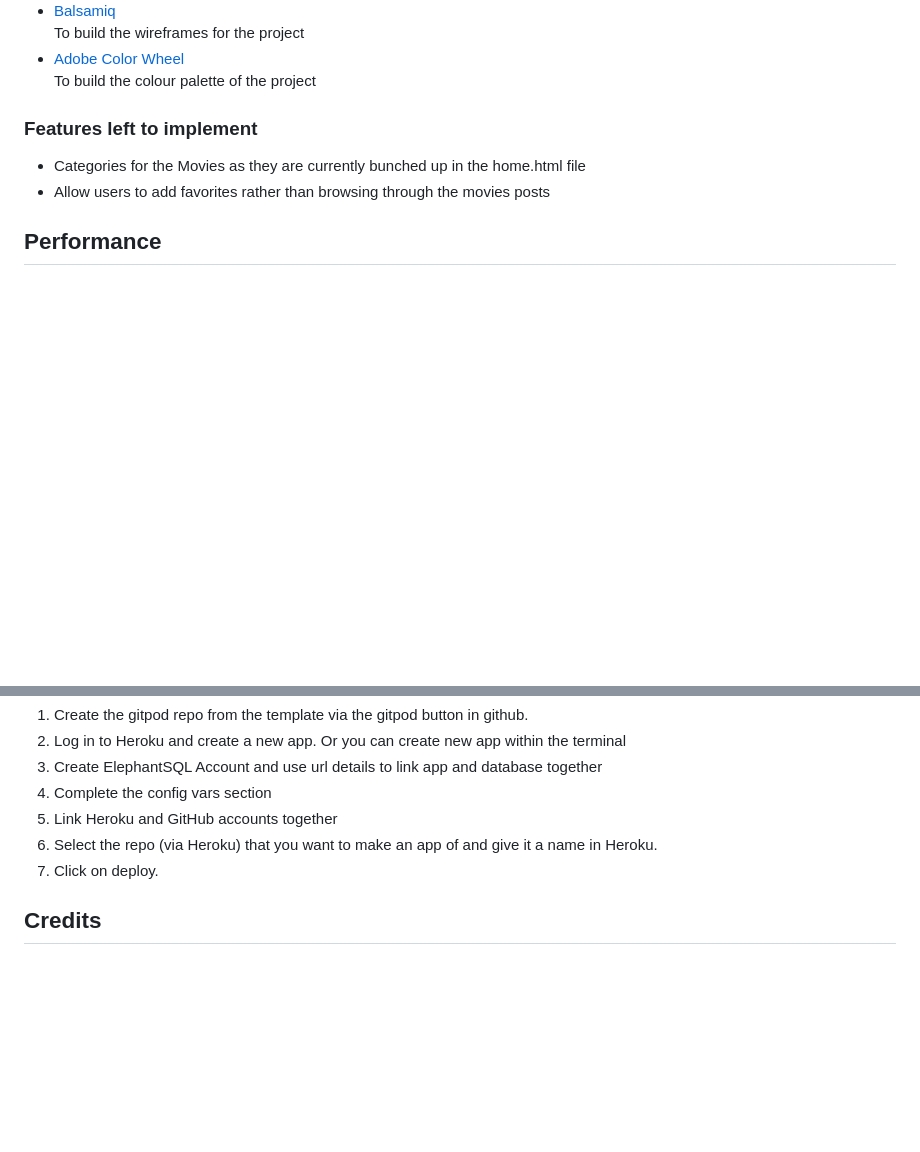
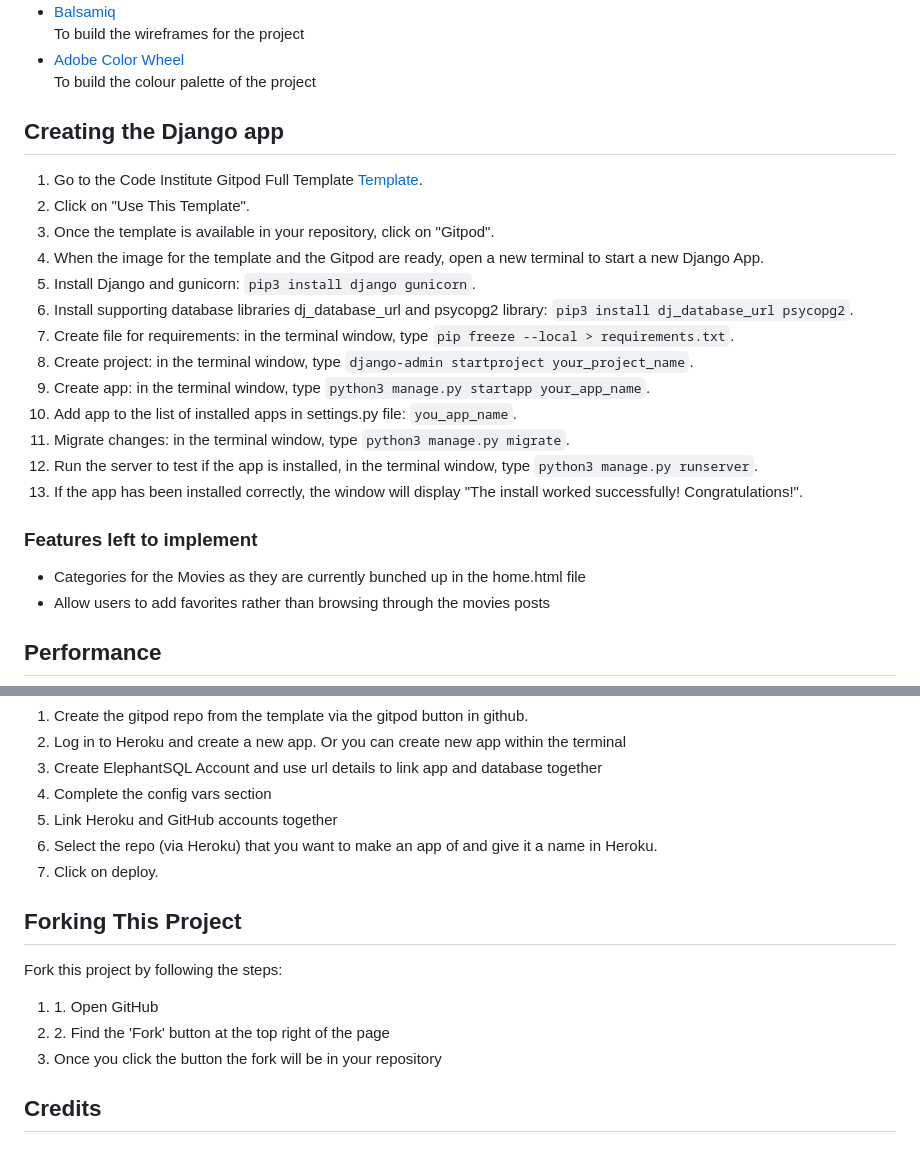
Before and after one commit to KeithBautista/watch-it, a Markdown page: README.md, 2 parts joined by grey strips. Rendered like a GitHub page; blank space fills up the shorter version.

Commit message:
added in creating django app and forking project instructions

```diff
--- a/README.md
+++ b/README.md
@@ -207,6 +207,22 @@ delete the following ones:
 - [Adobe Color Wheel](https://color.adobe.com/create/color-wheel)<br>
    To build the colour palette of the project
 
+## Creating the Django app
+<ol>
+  <li>Go to the Code Institute Gitpod Full Template <a href="https://github.com/Code-Institute-Org/gitpod-full-template">Template</a>.</li>
+  <li>Click on "Use This Template".</li>
+  <li>Once the template is available in your repository, click on "Gitpod".</li>
+  <li>When the image for the template and the Gitpod are ready, open a new terminal to start a new Django App.</li>
+  <li>Install Django and gunicorn: <code>pip3 install django gunicorn</code>.</li>
+  <li>Install supporting database libraries dj_database_url and psycopg2 library: <code>pip3 install dj_database_url psycopg2</code>.</li>
+  <li>Create file for requirements: in the terminal window, type <code>pip freeze --local &gt; requirements.txt</code>.</li>
+  <li>Create project: in the terminal window, type <code>django-admin startproject your_project_name</code>.</li>
+  <li>Create app: in the terminal window, type <code>python3 manage.py startapp your_app_name</code>.</li>
+  <li>Add app to the list of installed apps in settings.py file: <code>you_app_name</code>.</li>
+  <li>Migrate changes: in the terminal window, type <code>python3 manage.py migrate</code>.</li>
+  <li>Run the server to test if the app is installed, in the terminal window, type <code>python3 manage.py runserver</code>.</li>
+  <li>If the app has been installed correctly, the window will display "The install worked successfully! Congratulations!".</li>
+</ol>
 
 ### Features left to implement
 <ul>
@@ -245,6 +261,14 @@ This project was deployed via Heroku by carrying out the following:
     <li>Click on deploy.</li>
 </ol>
 
+## Forking This Project
+Fork this project by following the steps:
+<ol>
+    <li>1. Open GitHub<a href="https://github.com/KeithBautista/watch-it" target="_blank"></li>
+    <li>2. Find the 'Fork' button at the top right of the page</li>
+    <li>Once you click the button the fork will be in your repository</li>
+</ol>
+
 ## Credits
 ### Code
 All code used in this project was taken from the Code Institute lessons, as well as Django's documentation.
```
Also changed, not shown: other parts of README.md (+1 -1 lines).
